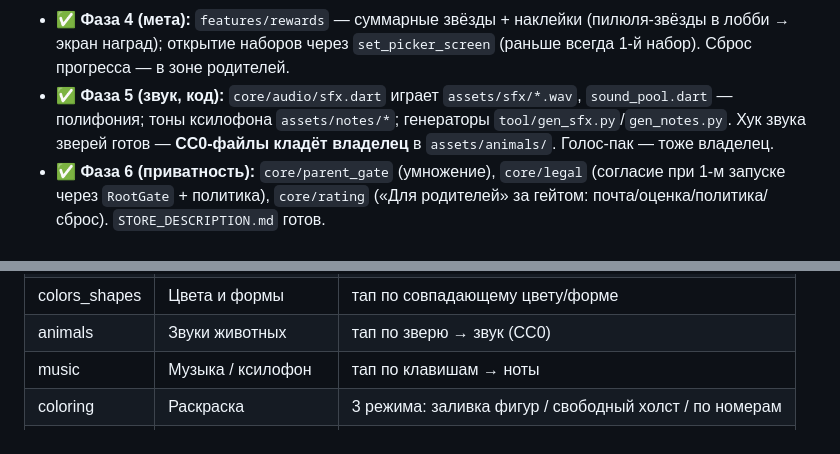
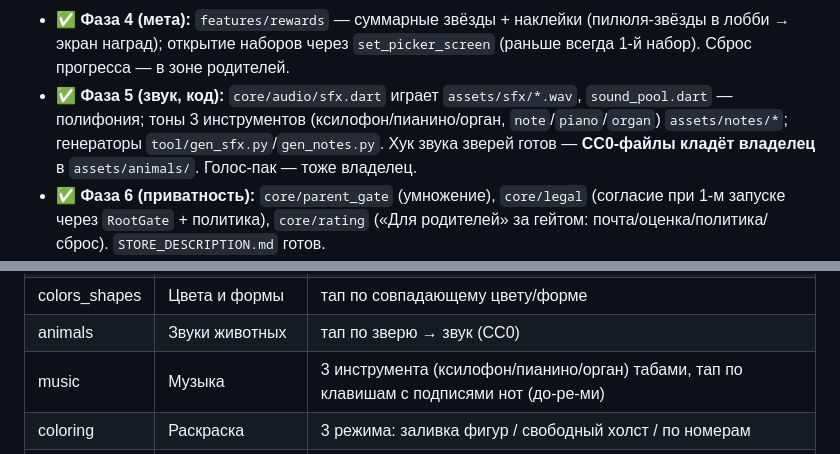
Before and after one commit to Auskraft/chisana_kodomo, a Markdown page: CLAUDE.md, 2 parts joined by grey strips. Rendered like a GitHub page.

Commit message:
docs: «Музыка» — 3 инструмента (ксилофон/пианино/орган)
Co-Authored-By: Claude Opus 4.8 (1M context) <noreply@anthropic.com>

```diff
--- a/CLAUDE.md
+++ b/CLAUDE.md
@@ -86,7 +86,8 @@ UX **«без проигрышей»**: большие кнопки, голос
   в лобби → экран наград); открытие наборов через `set_picker_screen` (раньше всегда
   1-й набор). Сброс прогресса — в зоне родителей.
 - ✅ **Фаза 5 (звук, код):** `core/audio/sfx.dart` играет `assets/sfx/*.wav`,
-  `sound_pool.dart` — полифония; тоны ксилофона `assets/notes/*`; генераторы
+  `sound_pool.dart` — полифония; тоны 3 инструментов (ксилофон/пианино/орган,
+  `note`/`piano`/`organ`) `assets/notes/*`; генераторы
   `tool/gen_sfx.py`/`gen_notes.py`. Хук звука зверей готов — **CC0-файлы кладёт
   владелец** в `assets/animals/`. Голос-пак — тоже владелец.
 - ✅ **Фаза 6 (приватность):** `core/parent_gate` (умножение), `core/legal`
@@ -142,7 +143,7 @@ UX **«без проигрышей»**: большие кнопки, голос
 | pairs | Парочки (память) | переворот карточек на совпадение |
 | colors_shapes | Цвета и формы | тап по совпадающему цвету/форме |
 | animals | Звуки животных | тап по зверю → звук (CC0) |
-| music | Музыка / ксилофон | тап по клавишам → ноты |
+| music | Музыка | 3 инструмента (ксилофон/пианино/орган) табами, тап по клавишам с подписями нот (до-ре-ми) |
 | coloring | Раскраска | 3 режима: заливка фигур / свободный холст / по номерам |
 | farm | Ферма «угадай звук» | играет звук зверя → выбери зверя (квиз, звёзды) |
 | odd_one_out | Что лишнее? | тап по предмету из другой категории (логика, звёзды) |
```
